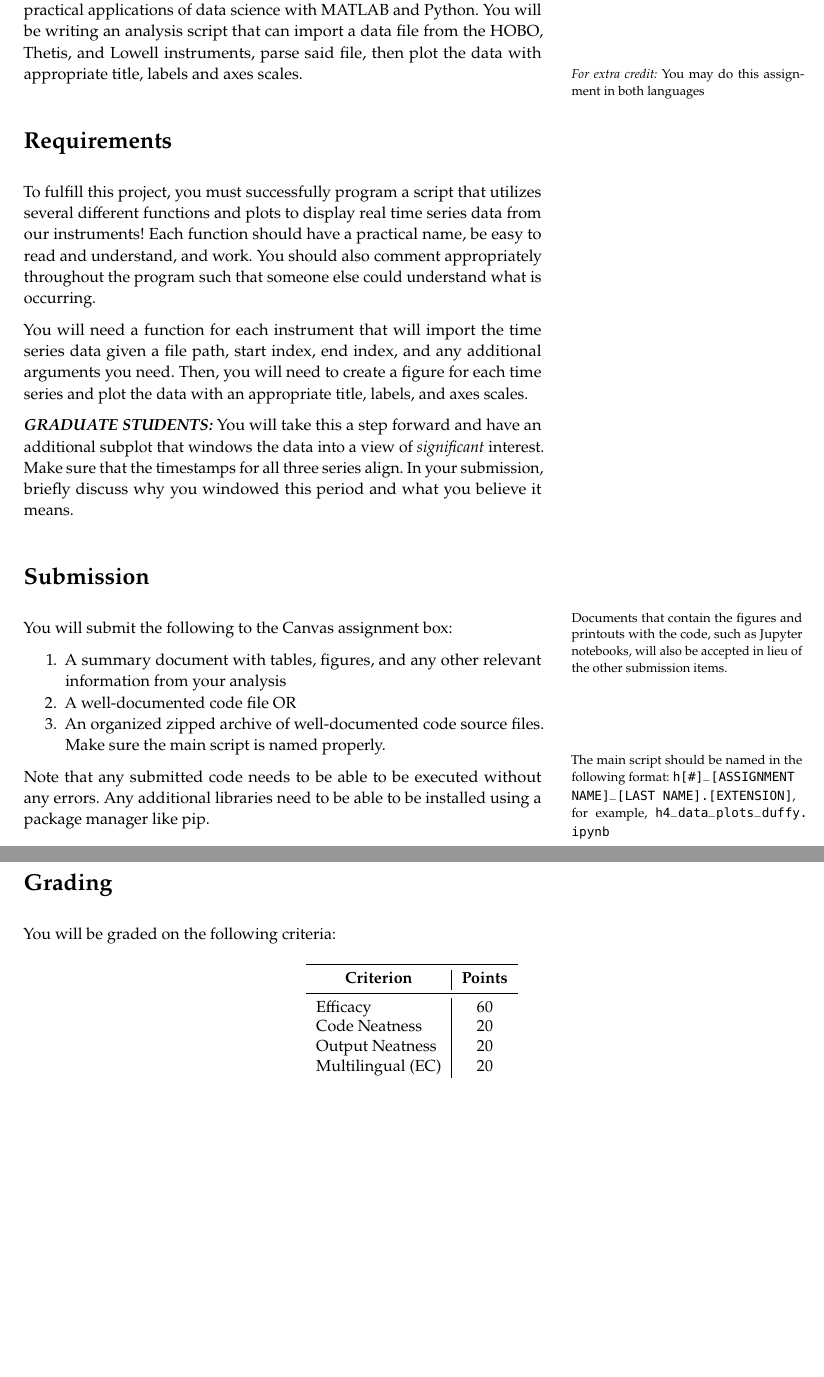
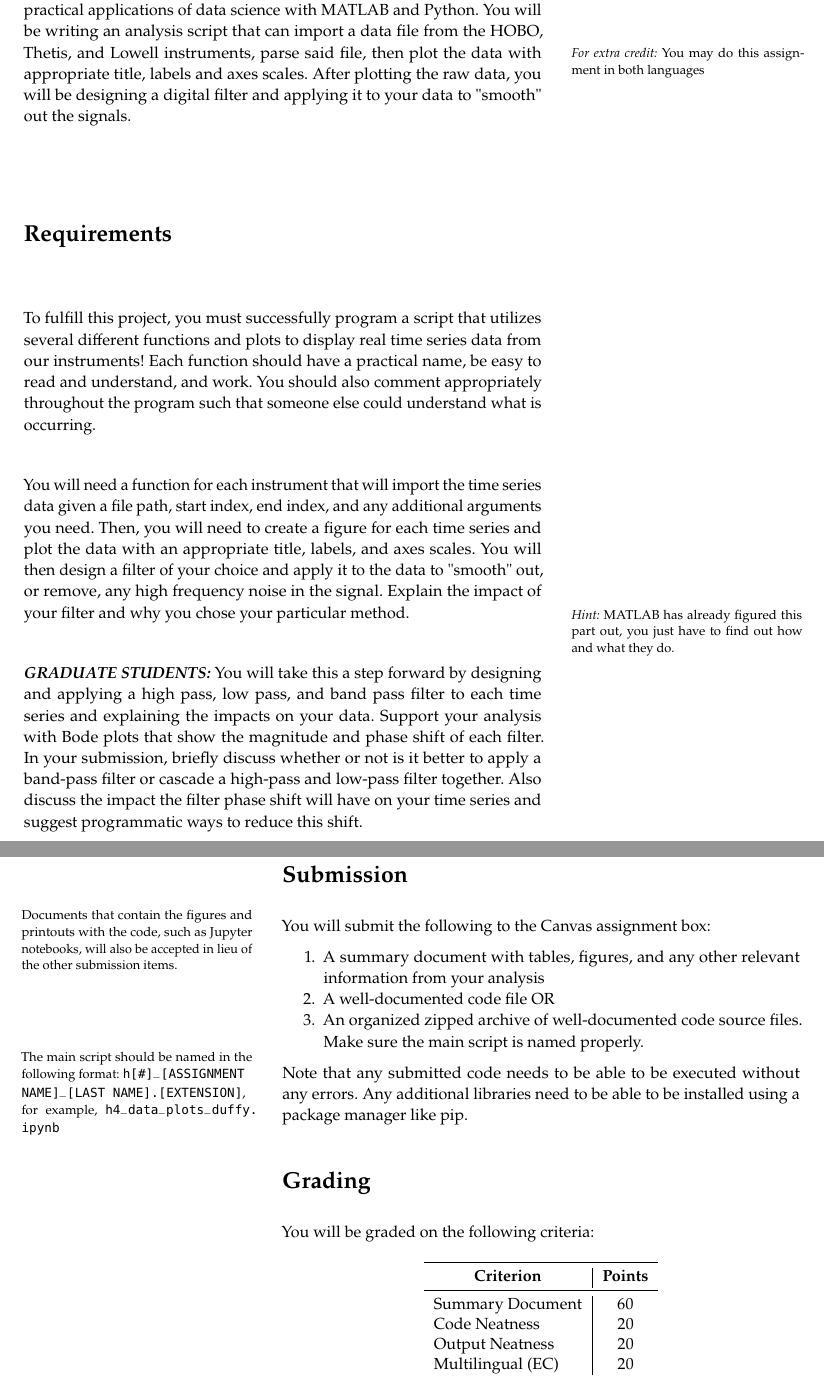
Before and after one commit to Legohead259/OCE2901-Material, a LaTeX book (docs/handouts/h4_data_plotting.tex): two parts of pages 1 and 2 of 2, joined at a grey line, cut so that both start at the same text, the shorter picture padded with empty space. The pictures show the PDF file publish/h4_data_plotting.pdf that the author committed with the source.

Commit message:
Updated handouts and notes Updated gitignore

```diff
--- a/docs/handouts/h4_data_plotting.tex
+++ b/docs/handouts/h4_data_plotting.tex
@@ -21,7 +21,9 @@
 
 \section*{Overview}
 This homework assignment is intended to get you more familiar with the practical applications of data science with MATLAB and Python.
-You will be writing an analysis script that can import a data file from the HOBO, Thetis, and Lowell instruments, parse said file, then plot the data with appropriate title, labels and axes scales. \marginnote{\emph{For extra credit:} You may do this assignment in both languages}
+You will be writing an analysis script that can import a data file from the HOBO, Thetis, and Lowell instruments, parse said file, then plot the data with appropriate title, labels and axes scales.
+After plotting the raw data, you will be designing a digital filter and applying it to your data to "smooth" out the signals.
+\marginnote{\emph{For extra credit:} You may do this assignment in both languages}
 
 \section*{Requirements}
 To fulfill this project, you must successfully program a script that utilizes several different functions and plots to display real time series data from our instruments!
@@ -30,10 +32,16 @@ You should also comment appropriately throughout the program such that someone e
 
 You will need a function for each instrument that will import the time series data given a file path, start index, end index, and any additional arguments you need.
 Then, you will need to create a figure for each time series and plot the data with an appropriate title, labels, and axes scales.
+You will then design a filter of your choice and apply it to the data to "smooth" out, or remove, any high frequency noise in the signal.
+Explain the impact of your filter and why you chose your particular method.
 
-\textbf{\emph{GRADUATE STUDENTS:}} You will take this a step forward and have an additional subplot that windows the data into a view of \emph{significant} interest.
-Make sure that the timestamps for all three series align.
-In your submission, briefly discuss why you windowed this period and what you believe it means.
+\textbf{\emph{GRADUATE STUDENTS:}} You will take this a step forward by designing and applying a high pass, low pass, and band pass filter to each time series and explaining the impacts on your data.
+Support your analysis with Bode plots that show the magnitude and phase shift of each filter.
+In your submission, briefly discuss whether or not is it better to apply a band-pass filter or cascade a high-pass and low-pass filter together.
+Also discuss the impact the filter phase shift will have on your time series and suggest programmatic ways to reduce this shift.
+\marginnote{\emph{Hint:} MATLAB has already figured this part out, you just have to find out how and what they do.}
+
+\pagebreak
 
 \section*{Submission}
 You will submit the following to the Canvas assignment box:
@@ -59,7 +67,7 @@ You will be graded on the following criteria:
         \toprule
         \multicolumn{1}{c|}{\textbf{Criterion}} & \textbf{Points} \\
         \midrule
-        Efficacy & 60 \\
+        Summary Document & 60 \\
         Code Neatness & 20 \\
         Output Neatness & 20 \\
         Multilingual (EC) & 20 \\
```
Also changed, not shown: publish/h4_data_plotting.pdf, docs/handouts/h4_data_plotting.tex (2 more changed lines), 5 other files.
